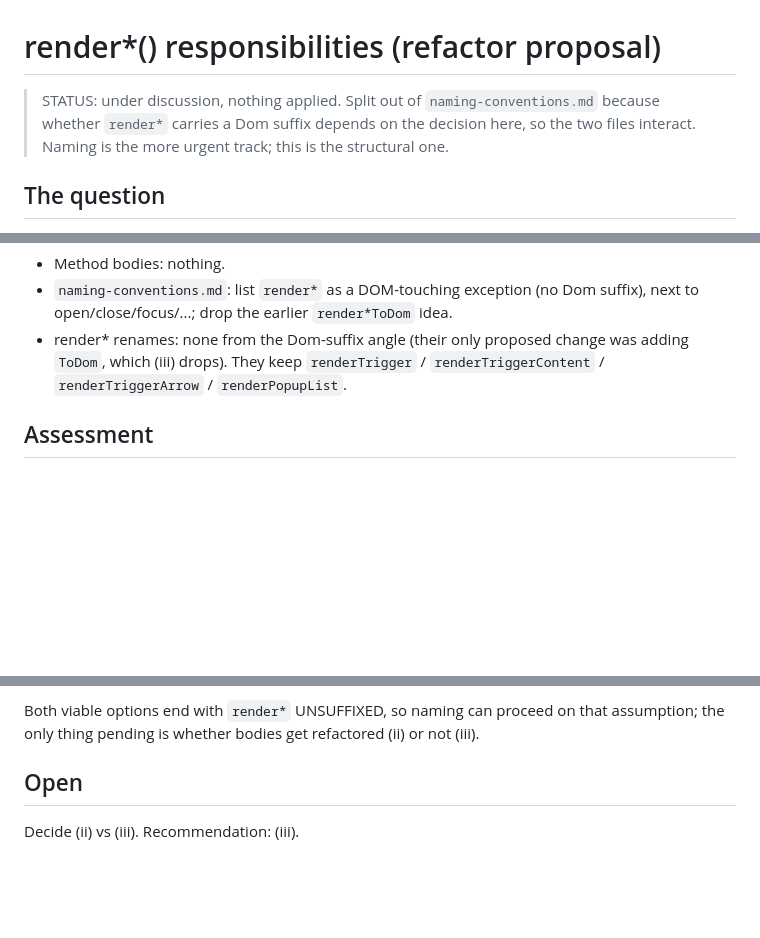
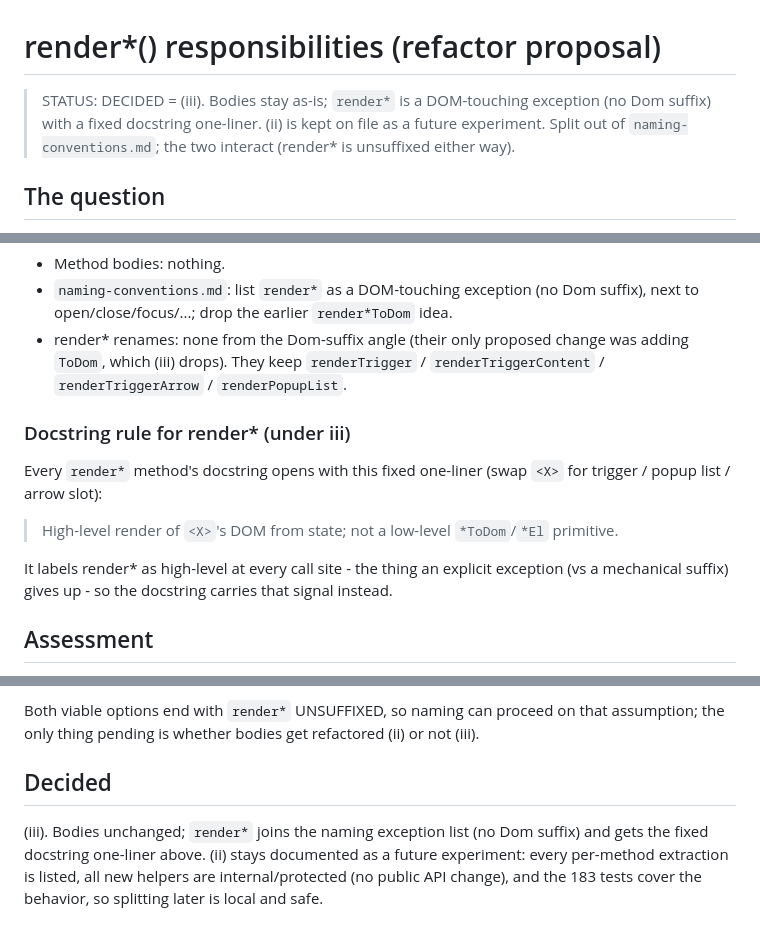
Before and after one commit to kuanyui/llselect, a Markdown page: docs/render-responsibilities.md, 3 parts joined by grey strips. Drawn GitHub-style; blank space fills up the shorter version.

Commit message:
docs: [docs/render-responsibilities.md] More decisions

```diff
--- a/docs/render-responsibilities.md
+++ b/docs/render-responsibilities.md
@@ -1,8 +1,9 @@
 # render*() responsibilities (refactor proposal)
 
-> STATUS: under discussion, nothing applied. Split out of `naming-conventions.md`
-> because whether `render*` carries a Dom suffix depends on the decision here, so
-> the two files interact. Naming is the more urgent track; this is the structural one.
+> STATUS: DECIDED = (iii). Bodies stay as-is; `render*` is a DOM-touching exception
+> (no Dom suffix) with a fixed docstring one-liner. (ii) is kept on file as a future
+> experiment. Split out of `naming-conventions.md`; the two interact (render* is
+> unsuffixed either way).
 
 ## The question
 
@@ -106,6 +107,16 @@ are NOT refactored.
   `ToDom`, which (iii) drops). They keep `renderTrigger` / `renderTriggerContent` /
   `renderTriggerArrow` / `renderPopupList`.
 
+### Docstring rule for render* (under iii)
+
+Every `render*` method's docstring opens with this fixed one-liner (swap `<X>` for trigger /
+popup list / arrow slot):
+
+> High-level render of `<X>`'s DOM from state; not a low-level `*ToDom`/`*El` primitive.
+
+It labels render* as high-level at every call site - the thing an explicit exception (vs a
+mechanical suffix) gives up - so the docstring carries that signal instead.
+
 ## Assessment
 
 (ii) is "zero naming exceptions" but pays with single-use primitives (over-abstraction):
@@ -124,6 +135,9 @@ explicit exception and avoids the abstraction. Recommendation: (iii).
 Both viable options end with `render*` UNSUFFIXED, so naming can proceed on that assumption;
 the only thing pending is whether bodies get refactored (ii) or not (iii).
 
-## Open
+## Decided
 
-Decide (ii) vs (iii). Recommendation: (iii).
+(iii). Bodies unchanged; `render*` joins the naming exception list (no Dom suffix) and gets
+the fixed docstring one-liner above. (ii) stays documented as a future experiment: every
+per-method extraction is listed, all new helpers are internal/protected (no public API
+change), and the 183 tests cover the behavior, so splitting later is local and safe.
```
Also changed, not shown: CLAUDE.md (+2 -0 lines).
